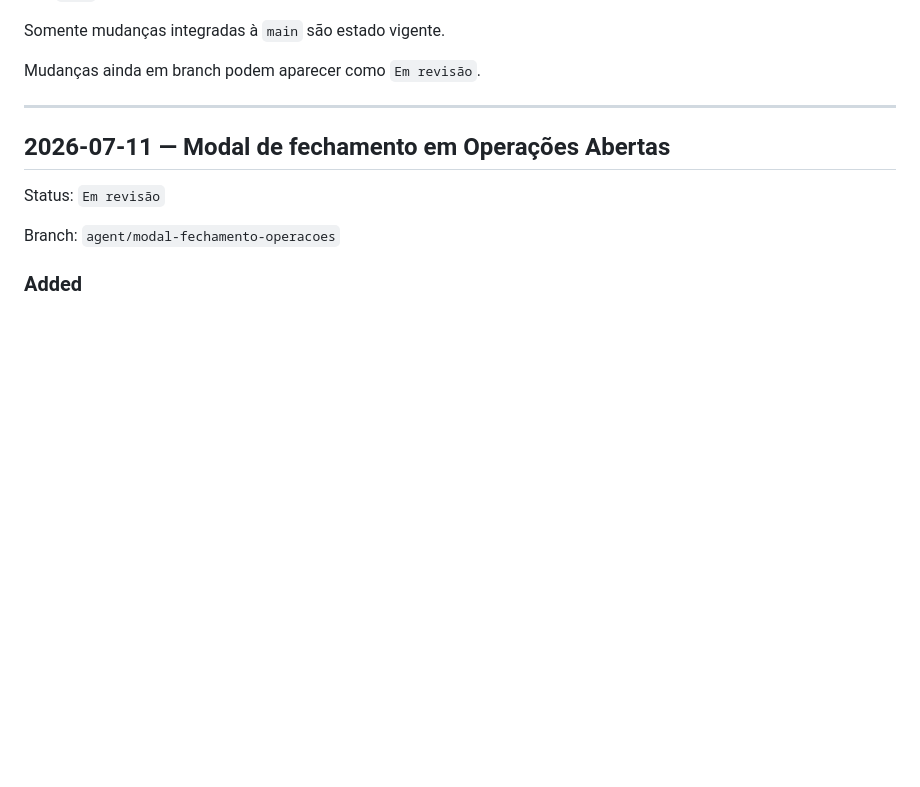
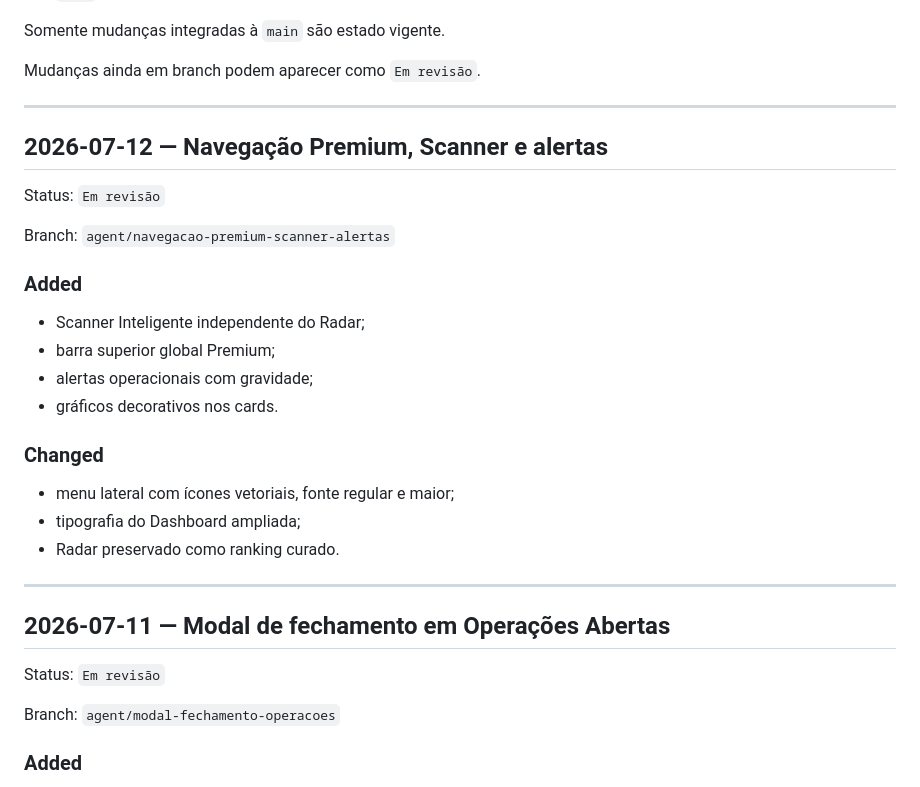
Before and after one commit to andrefcsj/FaculdadeMaria, a Markdown page: docs/CHANGELOG_DESENVOLVIMENTO.md, the part around the change. GitHub-like rendering; blank space fills up the shorter version.

Commit message:
Sprint navegação Premium: atualiza docs/CHANGELOG_DESENVOLVIMENTO.md

```diff
--- a/docs/CHANGELOG_DESENVOLVIMENTO.md
+++ b/docs/CHANGELOG_DESENVOLVIMENTO.md
@@ -30,6 +30,27 @@ Categorias utilizadas:
 Somente mudanças integradas à `main` são estado vigente.
 
 Mudanças ainda em branch podem aparecer como `Em revisão`.
+
+---
+
+## 2026-07-12 — Navegação Premium, Scanner e alertas
+
+Status: `Em revisão`
+
+Branch: `agent/navegacao-premium-scanner-alertas`
+
+### Added
+
+- Scanner Inteligente independente do Radar;
+- barra superior global Premium;
+- alertas operacionais com gravidade;
+- gráficos decorativos nos cards.
+
+### Changed
+
+- menu lateral com ícones vetoriais, fonte regular e maior;
+- tipografia do Dashboard ampliada;
+- Radar preservado como ranking curado.
 
 ---
 
```
